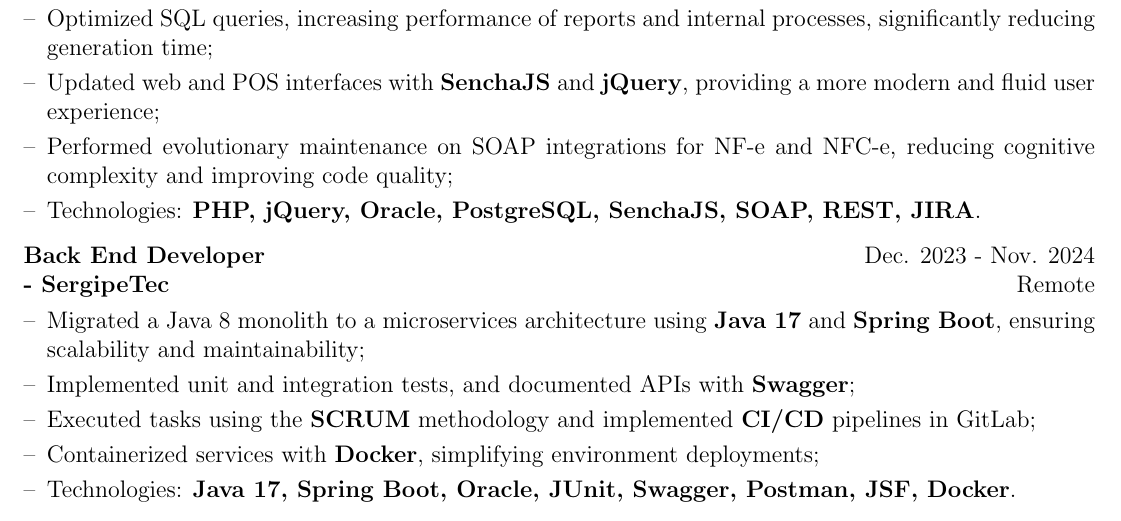
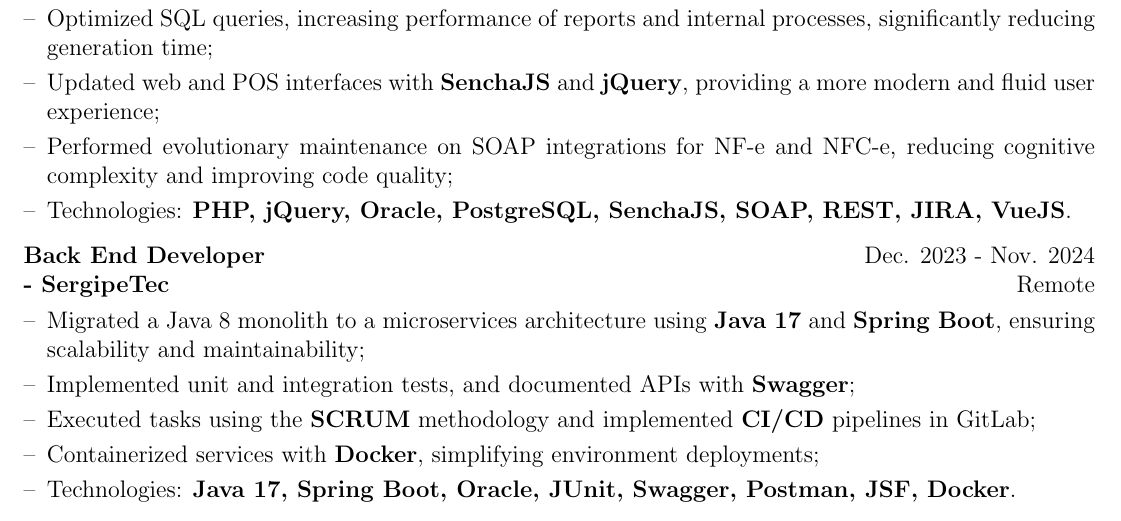
Before and after one commit to Danielnatham/daniel_reis, a LaTeX CV (cv-en.tex): part of page 1 of 2, cut so that both start at the same text. Compiled offline with pdfLaTeX.

Commit message:
Update cv-en.tex

```diff
--- a/cv-en.tex
+++ b/cv-en.tex
@@ -151,7 +151,7 @@
             \item[--] Optimized SQL queries, increasing performance of reports and internal processes, significantly reducing generation time;
             \item[--] Updated web and POS interfaces with \textbf{SenchaJS} and \textbf{jQuery}, providing a more modern and fluid user experience;
             \item[--] Performed evolutionary maintenance on SOAP integrations for NF-e and NFC-e, reducing cognitive complexity and improving code quality;
-            \item[--] Technologies: \textbf{PHP, jQuery, Oracle, PostgreSQL, SenchaJS, SOAP, REST, JIRA}.
+            \item[--] Technologies: \textbf{PHP, jQuery, Oracle, PostgreSQL, SenchaJS, SOAP, REST, JIRA, VueJS}.
         \end{itemize}
     \end{minipage}
 }
```
